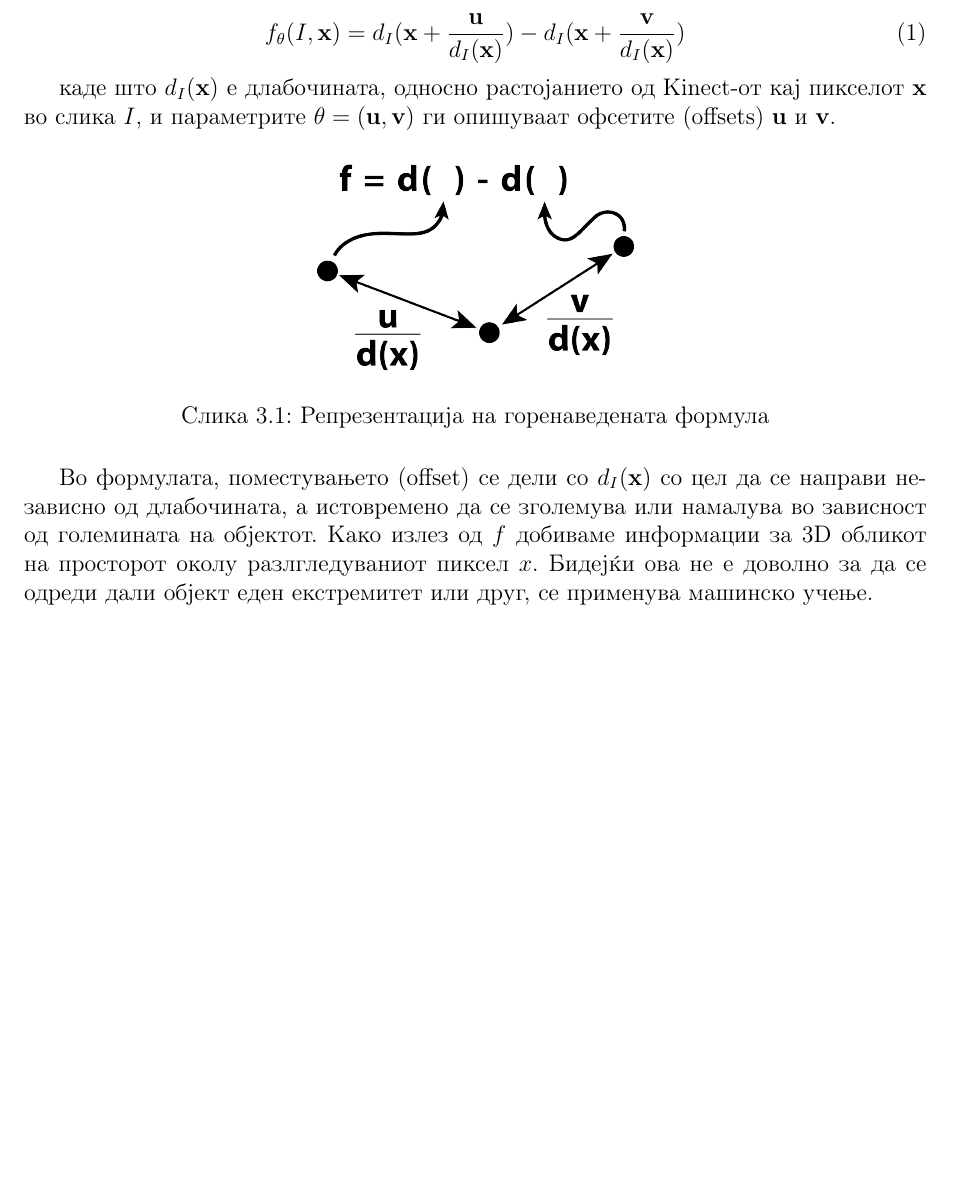
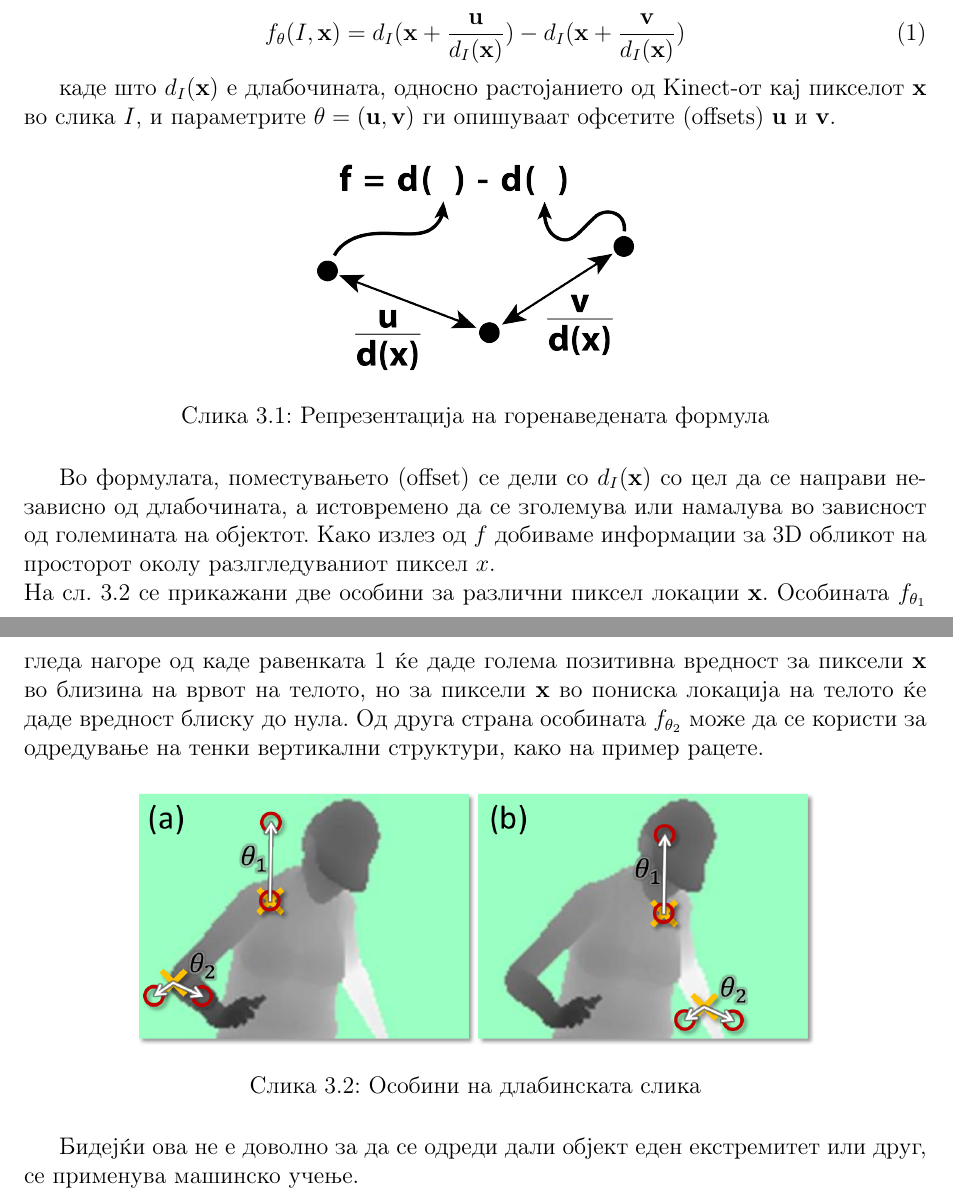
Before and after one commit to dummyMgal/Galevski-Muchev-Bachelor-Thesis, a LaTeX document (project.tex): part of page 7 of 29 before the commit and two parts of pages 7 and 8 of 30 after it, the two joined at a grey line, cut so that both start at the same text, the shorter picture padded with empty space. Compiled offline with pdfLaTeX.

Commit message:
Expanded recognition

```diff
--- a/project.tex
+++ b/project.tex
@@ -140,7 +140,17 @@
 		\label{fig:kinectfeature.png}
 	  \end{figure}
 
-	Во формулата, поместувањето (offset) се дели со $d_I(\textbf{x})$ со цел да се направи независно од длабочината, а истовремено да се зголемува или намалува во зависност од големината на објектот. Како излез од $f$ добиваме информации за 3D обликот на просторот околу разлгледуваниот пиксел $x$. Бидејќи ова не е доволно за да се одреди дали објект еден екстремитет или друг, се применува машинско учење.
+	Во формулата, поместувањето (offset) се дели со $d_I(\textbf{x})$ со цел да се направи независно од длабочината, а истовремено да се зголемува или намалува во зависност од големината на објектот. Како излез од $f$ добиваме информации за 3D обликот на просторот околу разлгледуваниот пиксел $x$.\\
+  На сл. \ref{fig:depth_features.png} се прикажани две особини за различни пиксел локации \textbf{x}. Особината $f_{\theta_1}$ гледа нагоре од каде равенката \ref{eq:depth} ќе даде голема позитивна вредност за пиксели \textbf{x} во близина на врвот на телото, но за пиксели \textbf{x} во пониска локација на телото ќе даде вредност блиску до нула. Од друга страна особината $f_{\theta_2}$ може да се користи за одредување на тенки вертикални структури, како на пример рацете.
+
+  \begin{figure}[H]
+    \includegraphics[width=0.75\linewidth]{./images/depth_features.png}
+    \centering
+    \caption{Особини на длабинската слика}
+    \label{fig:depth_features.png}
+    \end{figure}
+
+  Бидејќи ова не е доволно за да се одреди дали објект еден екстремитет или друг, се применува машинско учење.
 
   %	\subsection{Машинско учење}
 	Машинско учење претставува наука која се занимава со постигнување на посаканото однесување на компјутери без дирекнто наредбено програмирање. Во минатата деценија, машинското учење ни има дадено автономни возила, практично препознавање на говор, ефективно пребарување на интернет, и значително подобрено познавање на човечкиот геном. Машинското учење во денешно време е толку продорно што луѓето го користат десетици пати дневно без тоа да го знаат. Многу научници исто сметаат дека тој е најдобриот начин за правење напредок кон вештачка интелигенција која е на ниво на човек.
```
Also changed, not shown: images/depth_features.png (added), project.tex (6 more changed lines).
